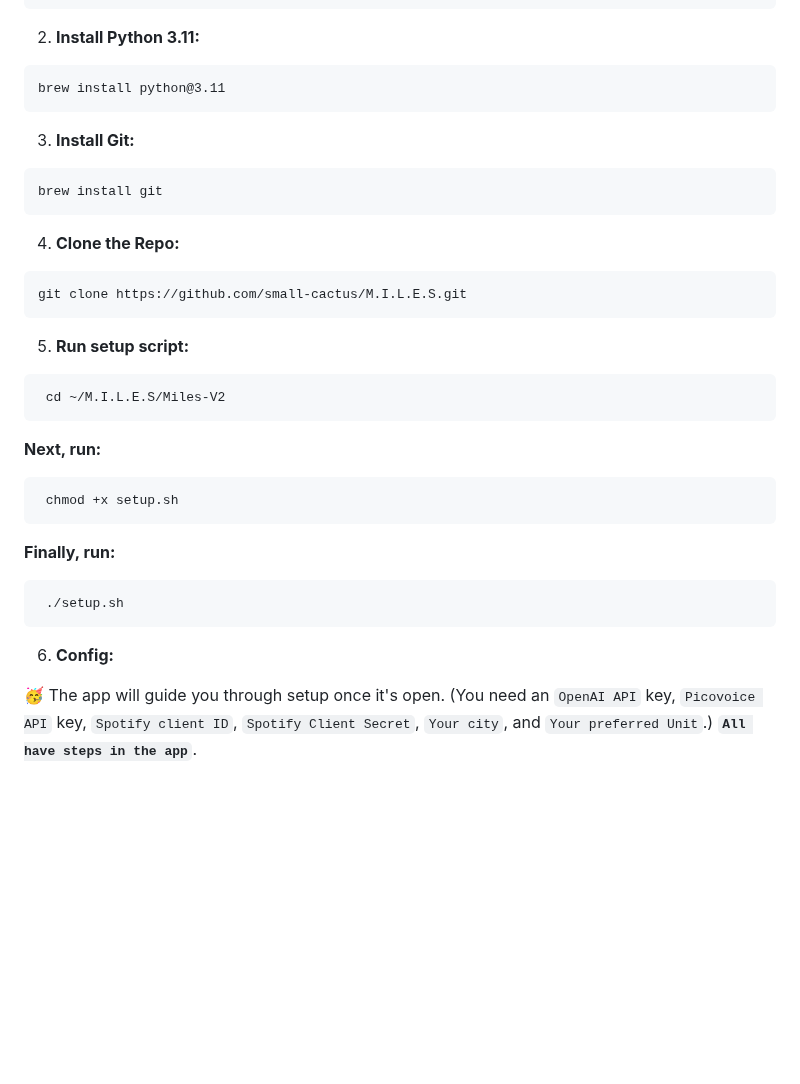
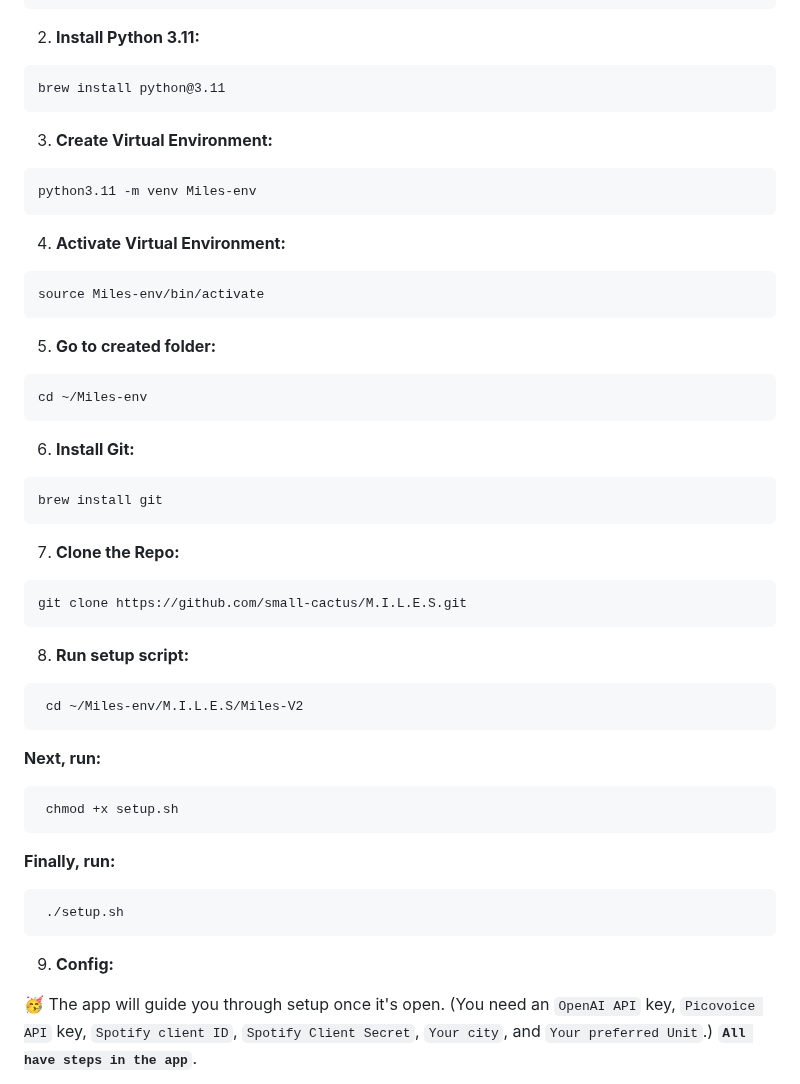
Before and after one commit to small-cactus/M.I.L.E.S, a Markdown page: README.md, the part around the change. Drawn GitHub-style; blank space fills up the shorter version.

Commit message:
updated install instructions

````diff
--- a/README.md
+++ b/README.md
@@ -61,18 +61,30 @@ The Setup page walks users through the process of entering their API keys and ot
   ```
   brew install python@3.11
   ```
-3. **Install Git:**
+3. **Create Virtual Environment:**
+  ```
+  python3.11 -m venv Miles-env
+  ```
+4. **Activate Virtual Environment:**
+  ```
+  source Miles-env/bin/activate
+  ```
+5. **Go to created folder:**
+  ```
+  cd ~/Miles-env
+  ```
+6. **Install Git:**
   ```
   brew install git
   ```
 
-4. **Clone the Repo:**
+7. **Clone the Repo:**
   ```
   git clone https://github.com/small-cactus/M.I.L.E.S.git
   ```
-5. **Run setup script:**
+8. **Run setup script:**
   ```
-   cd ~/M.I.L.E.S/Miles-V2
+   cd ~/Miles-env/M.I.L.E.S/Miles-V2
   ```
    **Next, run:**
   ```
@@ -82,7 +94,7 @@ The Setup page walks users through the process of entering their API keys and ot
   ```
    ./setup.sh
   ```
-6. **Config:**
+9. **Config:**
 
   🥳 The app will guide you through setup once it's open. (You need an `OpenAI API` key, `Picovoice API` key, `Spotify client ID`, `Spotify Client Secret`, `Your city`, and `Your preferred Unit`.) **`All have steps in the app`**.
 
````
